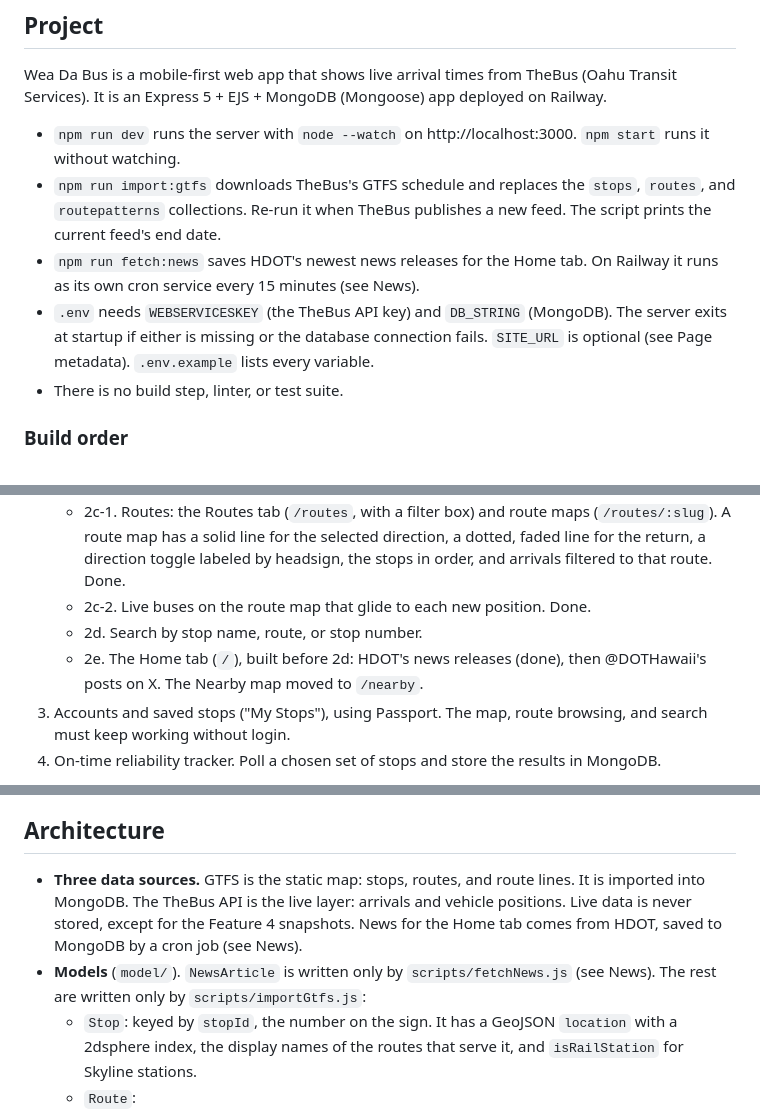
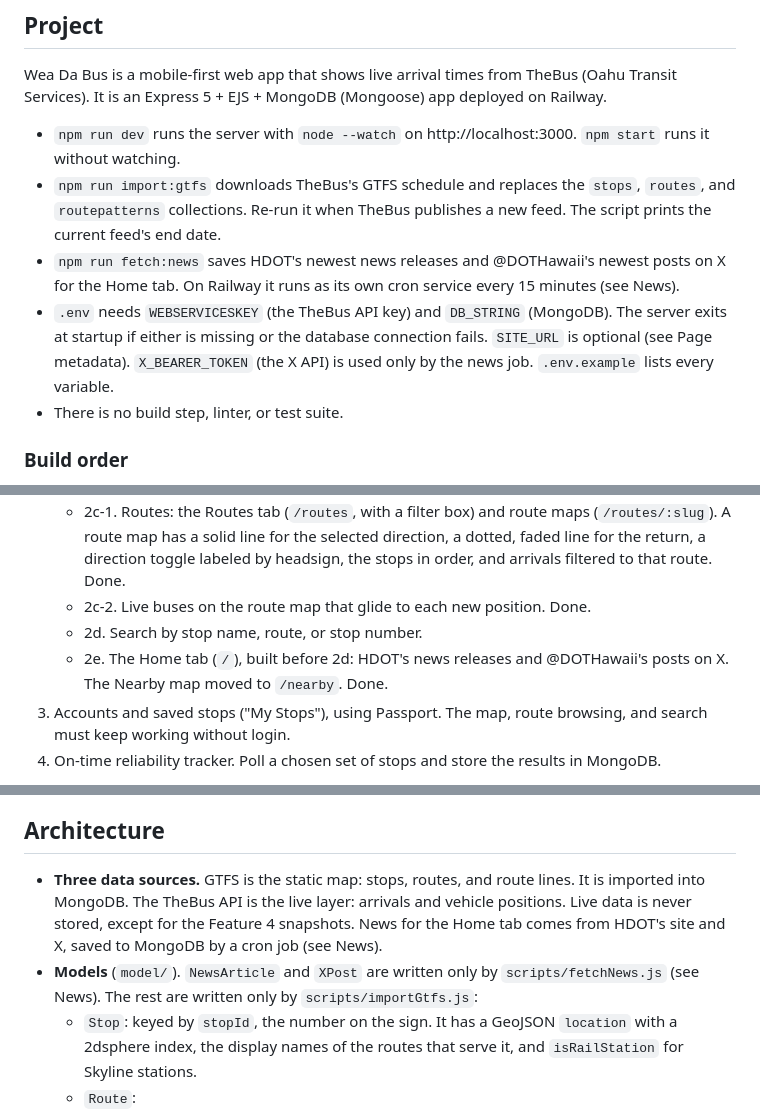
Before and after one commit to boobeh123/WeaDaBus, a Markdown page: CLAUDE.md, 3 parts joined by grey strips. Drawn GitHub-style.

```diff
--- a/CLAUDE.md
+++ b/CLAUDE.md
@@ -8,8 +8,8 @@ Wea Da Bus is a mobile-first web app that shows live arrival times from TheBus (
 
 - `npm run dev` runs the server with `node --watch` on http://localhost:3000. `npm start` runs it without watching.
 - `npm run import:gtfs` downloads TheBus's GTFS schedule and replaces the `stops`, `routes`, and `routepatterns` collections. Re-run it when TheBus publishes a new feed. The script prints the current feed's end date.
-- `npm run fetch:news` saves HDOT's newest news releases for the Home tab. On Railway it runs as its own cron service every 15 minutes (see News).
-- `.env` needs `WEBSERVICESKEY` (the TheBus API key) and `DB_STRING` (MongoDB). The server exits at startup if either is missing or the database connection fails. `SITE_URL` is optional (see Page metadata). `.env.example` lists every variable.
+- `npm run fetch:news` saves HDOT's newest news releases and @DOTHawaii's newest posts on X for the Home tab. On Railway it runs as its own cron service every 15 minutes (see News).
+- `.env` needs `WEBSERVICESKEY` (the TheBus API key) and `DB_STRING` (MongoDB). The server exits at startup if either is missing or the database connection fails. `SITE_URL` is optional (see Page metadata). `X_BEARER_TOKEN` (the X API) is used only by the news job. `.env.example` lists every variable.
 - There is no build step, linter, or test suite.
 
 ### Build order
@@ -23,7 +23,7 @@ Features are built one at a time, in this order:
    - 2c-1. Routes: the Routes tab (`/routes`, with a filter box) and route maps (`/routes/:slug`). A route map has a solid line for the selected direction, a dotted, faded line for the return, a direction toggle labeled by headsign, the stops in order, and arrivals filtered to that route. Done.
    - 2c-2. Live buses on the route map that glide to each new position. Done.
    - 2d. Search by stop name, route, or stop number.
-   - 2e. The Home tab (`/`), built before 2d: HDOT's news releases (done), then @DOTHawaii's posts on X. The Nearby map moved to `/nearby`.
+   - 2e. The Home tab (`/`), built before 2d: HDOT's news releases and @DOTHawaii's posts on X. The Nearby map moved to `/nearby`. Done.
 3. Accounts and saved stops ("My Stops"), using Passport. The map, route browsing, and search must keep working without login.
 4. On-time reliability tracker. Poll a chosen set of stops and store the results in MongoDB.
 
@@ -39,8 +39,8 @@ At 48rem and wider, the tab bar becomes the top navigation and replaces the site
 
 ## Architecture
 
-- **Three data sources.** GTFS is the static map: stops, routes, and route lines. It is imported into MongoDB. The TheBus API is the live layer: arrivals and vehicle positions. Live data is never stored, except for the Feature 4 snapshots. News for the Home tab comes from HDOT, saved to MongoDB by a cron job (see News).
-- **Models** (`model/`). `NewsArticle` is written only by `scripts/fetchNews.js` (see News). The rest are written only by `scripts/importGtfs.js`:
+- **Three data sources.** GTFS is the static map: stops, routes, and route lines. It is imported into MongoDB. The TheBus API is the live layer: arrivals and vehicle positions. Live data is never stored, except for the Feature 4 snapshots. News for the Home tab comes from HDOT's site and X, saved to MongoDB by a cron job (see News).
+- **Models** (`model/`). `NewsArticle` and `XPost` are written only by `scripts/fetchNews.js` (see News). The rest are written only by `scripts/importGtfs.js`:
   - `Stop`: keyed by `stopId`, the number on the sign. It has a GeoJSON `location` with a 2dsphere index, the display names of the routes that serve it, and `isRailStation` for Skyline stations.
   - `Route`:
     - `slug` is the URL name (`42`, `a-line`, `skyline`).
```
Also changed, not shown: other parts of CLAUDE.md (+30 -4 lines).
